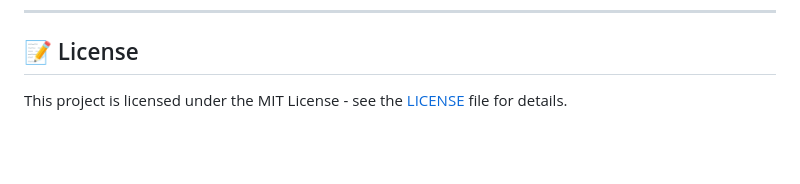
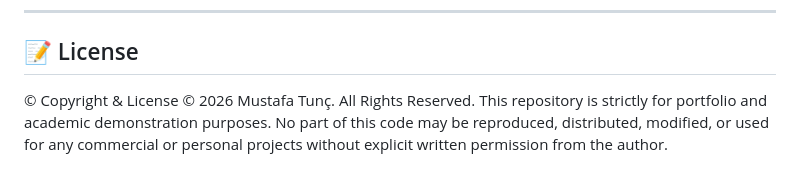
Before and after one commit to mustafaatunc/Fizik-Tedavi-Asistan-, a Markdown page: README.md, the part around the change. Drawn GitHub-style; blank space fills up the shorter version.

```diff
--- a/README.md
+++ b/README.md
@@ -117,4 +117,6 @@ Contributions, issues, and feature requests are welcome! Feel free to check the
 
 ## 📝 License
 
-This project is licensed under the MIT License - see the [LICENSE](LICENSE) file for details.
+© Copyright & License
+© 2026 Mustafa Tunç. All Rights Reserved.
+This repository is strictly for portfolio and academic demonstration purposes. No part of this code may be reproduced, distributed, modified, or used for any commercial or personal projects without explicit written permission from the author.
```
